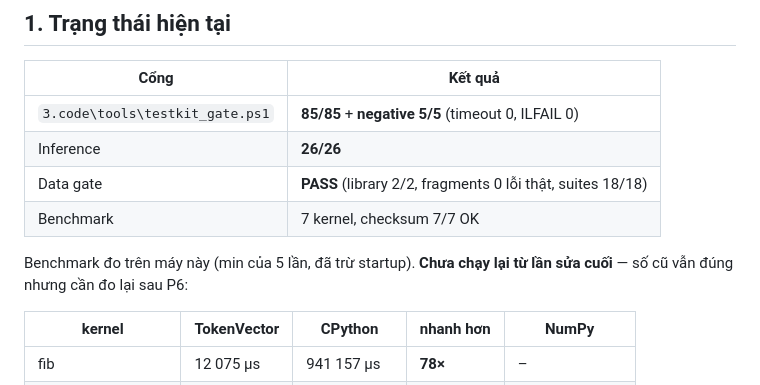
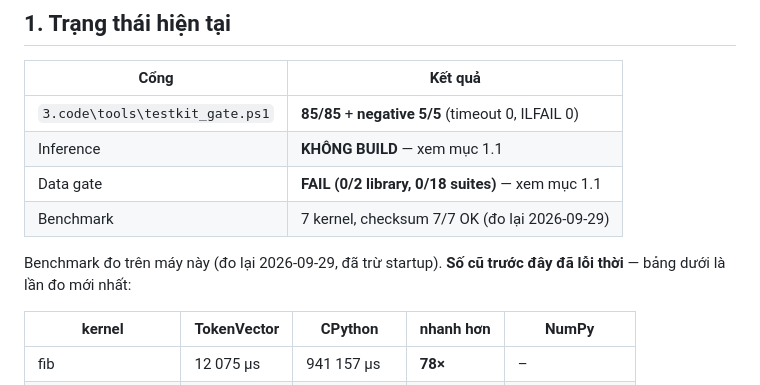
Before and after one commit to nguyenhungtran18/TokenVector, a Markdown page: 3.code/docs/PLAN.md, the part around one of its changes. GitHub-like rendering.

```diff
--- a/3.code/docs/PLAN.md
+++ b/3.code/docs/PLAN.md
@@ -15,12 +15,12 @@ trỏ tới mục không tồn tại. Bản này viết lại từ đầu theo t
 | Cổng | Kết quả |
 |---|---|
 | `3.code\tools\testkit_gate.ps1` | **85/85** + **negative 5/5** (timeout 0, ILFAIL 0) |
-| Inference | **26/26** |
-| Data gate | **PASS** (library 2/2, fragments 0 lỗi thật, suites 18/18) |
-| Benchmark | 7 kernel, checksum 7/7 OK |
+| Inference | **KHÔNG BUILD** — xem mục 1.1 |
+| Data gate | **FAIL (0/2 library, 0/18 suites)** — xem mục 1.1 |
+| Benchmark | 7 kernel, checksum 7/7 OK (đo lại 2026-09-29) |
 
-Benchmark đo trên máy này (min của 5 lần, đã trừ startup). **Chưa chạy lại từ
-lần sửa cuối** — số cũ vẫn đúng nhưng cần đo lại sau P6:
+Benchmark đo trên máy này (đo lại 2026-09-29, đã trừ startup). **Số cũ trước
+đây đã lỗi thời** — bảng dưới là lần đo mới nhất:
 
 | kernel | TokenVector | CPython | nhanh hơn | NumPy |
 |---|---|---|---|---|
```
Also changed, not shown: other parts of 3.code/docs/PLAN.md (+46 -0 lines).
